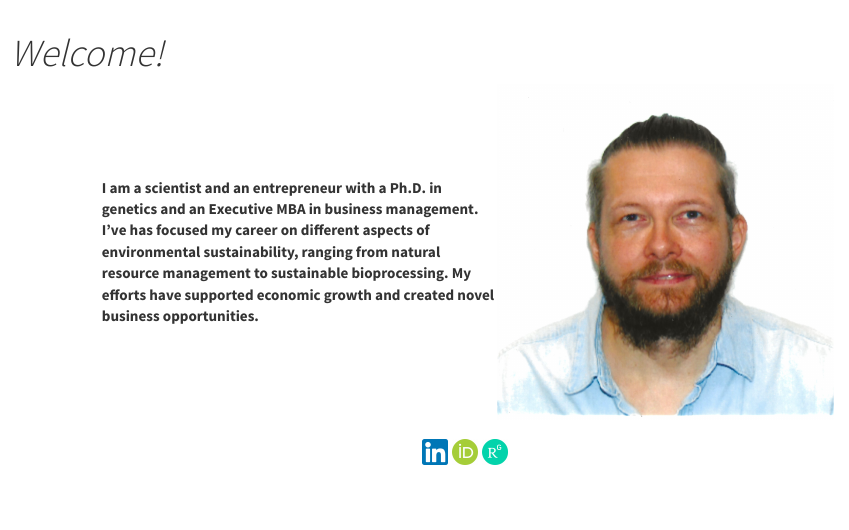
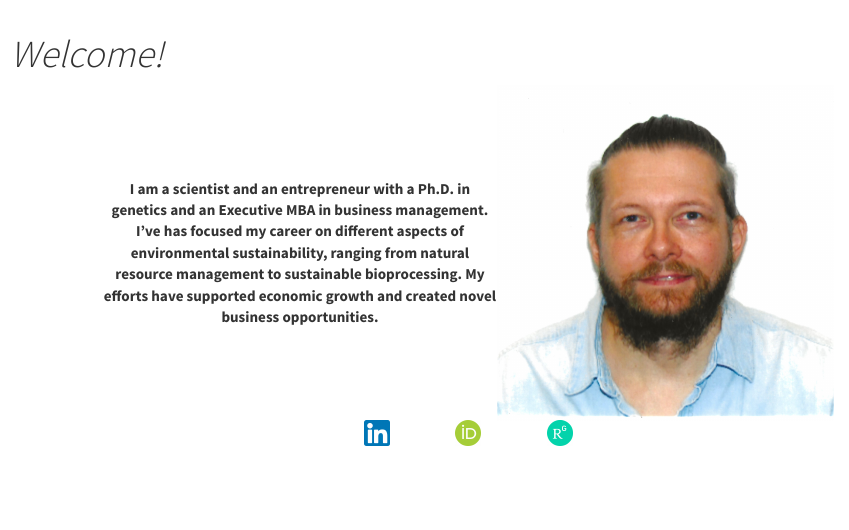
Before and after one commit to mostinn/mResume, an R Markdown document (index.Rmd): the page in a window 1100 px wide, from its top. Rendered offline with R 4.5, knitr and Pandoc, with nearby package versions; some code elsewhere in the file could not run offline; a font, style sheet, LaTeX package, included part or bibliography that could not be used is replaced or left out.

Commit message:
2024-05-04

```diff
--- a/index.Rmd
+++ b/index.Rmd
@@ -50,7 +49,7 @@ library(tidyverse)
     <meta name="viewport" content="width=device-width, initial-scale=1.0">
 </head>
 <body>
-    <table style="margin-left: auto; margin-right: auto; width: 10%">
+    <table style="margin-left: auto; margin-right: auto; width: 30%">
         <tr>
             <th><img src="SourceDocuments/linkedin.png" alt="Image description" style="width:25px;height:25px;" onclick="window.open('https://www.linkedin.com/in/mostinn/','_blank')"></th>
             <th><img src="SourceDocuments/Orcid.png" alt="_" style="width:25px;height:25px;" onclick="window.open('https://orcid.org/my-orcid?orcid=0000-0002-5836-059X','_blank')">
```
Also changed, not shown: Geymsla/Styles -2024-05-04.css (renamed from Styles.css), testPractice.html, index.Rmd (3 more changed lines), 4 other files.
